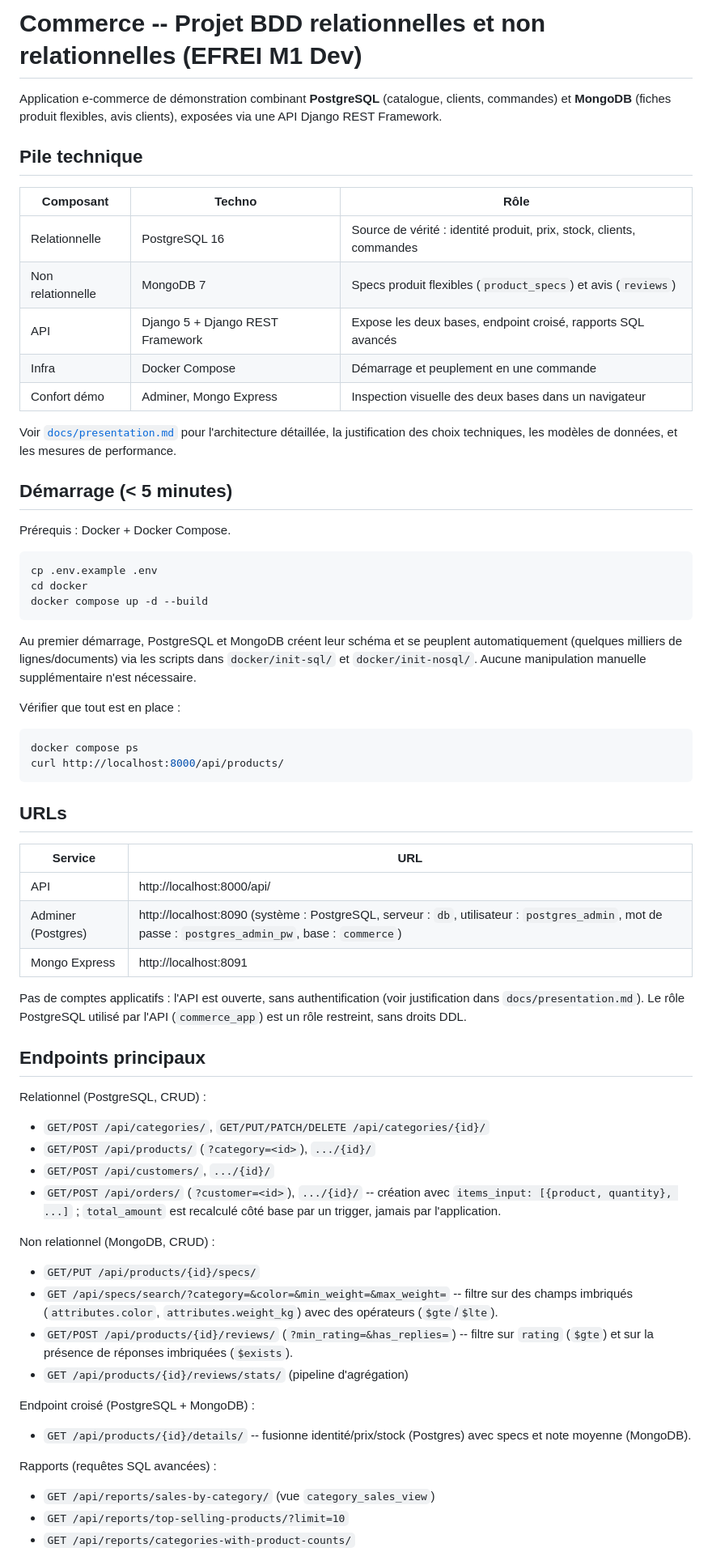
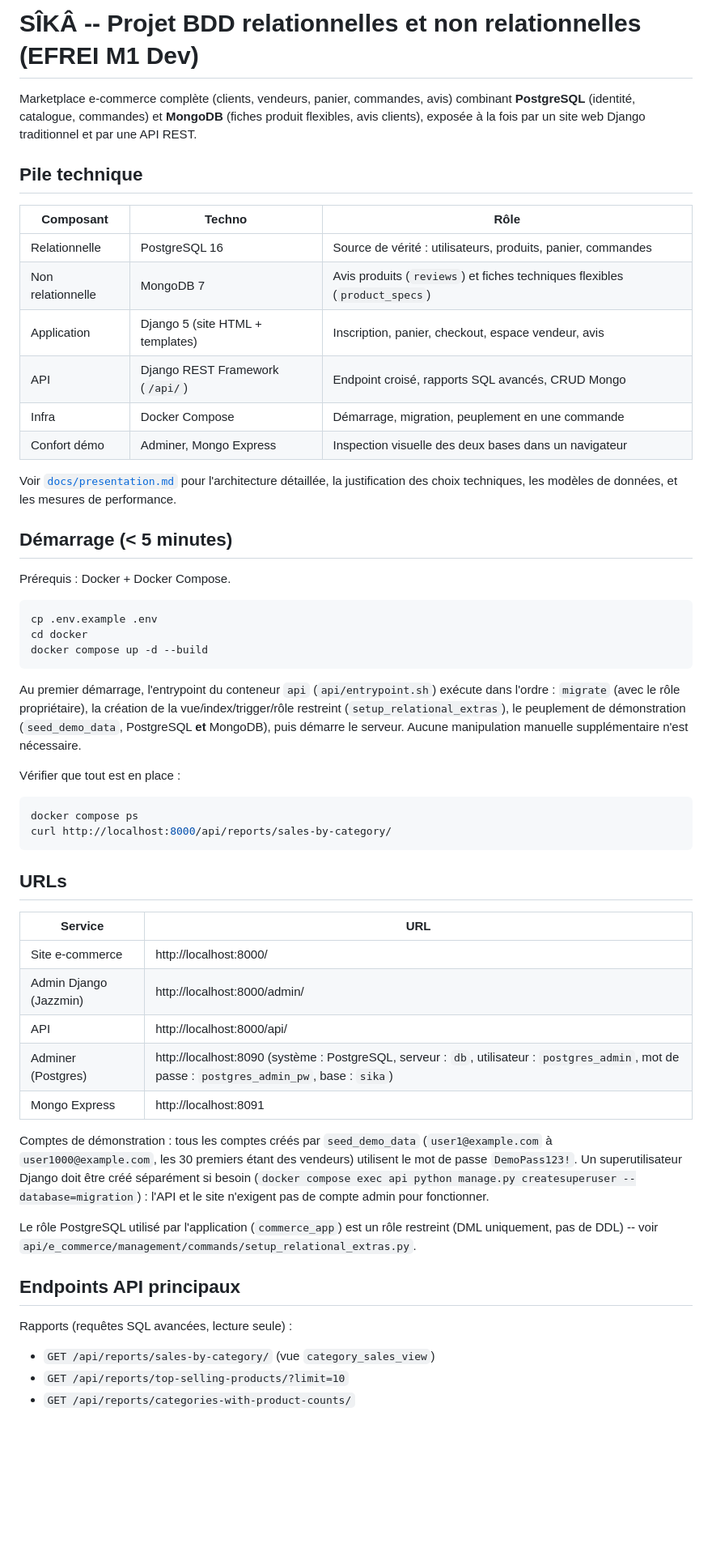
Before and after one commit to C2x0dy2/BDD, a Markdown page: README.md, the part around one of its changes. Shown at 81% size. GitHub-like rendering; blank space fills up the shorter version.

````diff
--- a/README.md
+++ b/README.md
@@ -1,17 +1,19 @@
-# Commerce -- Projet BDD relationnelles et non relationnelles (EFREI M1 Dev)
+# SÎKÂ -- Projet BDD relationnelles et non relationnelles (EFREI M1 Dev)
 
-Application e-commerce de démonstration combinant **PostgreSQL** (catalogue,
-clients, commandes) et **MongoDB** (fiches produit flexibles, avis clients),
-exposées via une API Django REST Framework.
+Marketplace e-commerce complète (clients, vendeurs, panier, commandes, avis)
+combinant **PostgreSQL** (identité, catalogue, commandes) et **MongoDB**
+(fiches produit flexibles, avis clients), exposée à la fois par un site
+web Django traditionnel et par une API REST.
 
 ## Pile technique
 
 | Composant       | Techno                                   | Rôle |
 |-----------------|-------------------------------------------|------|
-| Relationnelle   | PostgreSQL 16                              | Source de vérité : identité produit, prix, stock, clients, commandes |
-| Non relationnelle | MongoDB 7                                | Specs produit flexibles (`product_specs`) et avis (`reviews`) |
-| API             | Django 5 + Django REST Framework           | Expose les deux bases, endpoint croisé, rapports SQL avancés |
-| Infra           | Docker Compose                             | Démarrage et peuplement en une commande |
+| Relationnelle   | PostgreSQL 16                              | Source de vérité : utilisateurs, produits, panier, commandes |
+| Non relationnelle | MongoDB 7                                | Avis produits (`reviews`) et fiches techniques flexibles (`product_specs`) |
+| Application     | Django 5 (site HTML + templates)           | Inscription, panier, checkout, espace vendeur, avis |
+| API             | Django REST Framework (`/api/`)            | Endpoint croisé, rapports SQL avancés, CRUD Mongo |
+| Infra           | Docker Compose                             | Démarrage, migration, peuplement en une commande |
 | Confort démo    | Adminer, Mongo Express                     | Inspection visuelle des deux bases dans un navigateur |
 
 Voir [`docs/presentation.md`](docs/presentation.md) pour l'architecture détaillée,
@@ -28,55 +30,44 @@ cd docker
 docker compose up -d --build
 ```
 
-Au premier démarrage, PostgreSQL et MongoDB créent leur schéma et se peuplent
-automatiquement (quelques milliers de lignes/documents) via les scripts dans
-`docker/init-sql/` et `docker/init-nosql/`. Aucune manipulation manuelle
-supplémentaire n'est nécessaire.
+Au premier démarrage, l'entrypoint du conteneur `api`
+(`api/entrypoint.sh`) exécute dans l'ordre : `migrate` (avec le rôle
+propriétaire), la création de la vue/index/trigger/rôle restreint
+(`setup_relational_extras`), le peuplement de démonstration
+(`seed_demo_data`, PostgreSQL **et** MongoDB), puis démarre le serveur.
+Aucune manipulation manuelle supplémentaire n'est nécessaire.
 
 Vérifier que tout est en place :
 
 ```bash
 docker compose ps
-curl http://localhost:8000/api/products/
+curl http://localhost:8000/api/reports/sales-by-category/
 ```
 
 ## URLs
 
 | Service        | URL                              |
 |----------------|-----------------------------------|
+| Site e-commerce | http://localhost:8000/            |
+| Admin Django (Jazzmin) | http://localhost:8000/admin/ |
 | API            | http://localhost:8000/api/        |
-| Adminer (Postgres) | http://localhost:8090 (système : PostgreSQL, serveur : `db`, utilisateur : `postgres_admin`, mot de passe : `postgres_admin_pw`, base : `commerce`) |
+| Adminer (Postgres) | http://localhost:8090 (système : PostgreSQL, serveur : `db`, utilisateur : `postgres_admin`, mot de passe : `postgres_admin_pw`, base : `sika`) |
 | Mongo Express  | http://localhost:8091             |
 
-Pas de comptes applicatifs : l'API est ouverte, sans authentification (voir
-justification dans `docs/presentation.md`). Le rôle PostgreSQL utilisé par
-l'API (`commerce_app`) est un rôle restreint, sans droits DDL.
+Comptes de démonstration : tous les comptes créés par `seed_demo_data`
+(`user1@example.com` à `user1000@example.com`, les 30 premiers étant des
+vendeurs) utilisent le mot de passe `DemoPass123!`. Un superutilisateur
+Django doit être créé séparément si besoin (`docker compose exec api
+python manage.py createsuperuser --database=migration`) : l'API et le
+site n'exigent pas de compte admin pour fonctionner.
 
-## Endpoints principaux
+Le rôle PostgreSQL utilisé par l'application (`commerce_app`) est un rôle
+restreint (DML uniquement, pas de DDL) -- voir
+`api/e_commerce/management/commands/setup_relational_extras.py`.
 
-Relationnel (PostgreSQL, CRUD) :
-- `GET/POST /api/categories/`, `GET/PUT/PATCH/DELETE /api/categories/{id}/`
-- `GET/POST /api/products/` (`?category=<id>`), `.../{id}/`
-- `GET/POST /api/customers/`, `.../{id}/`
-- `GET/POST /api/orders/` (`?customer=<id>`), `.../{id}/` -- création avec
-  `items_input: [{product, quantity}, ...]` ; `total_amount` est recalculé
-  côté base par un trigger, jamais par l'application.
+## Endpoints API principaux
 
-Non relationnel (MongoDB, CRUD) :
-- `GET/PUT /api/products/{id}/specs/`
-- `GET /api/specs/search/?category=&color=&min_weight=&max_weight=` -- filtre
-  sur des champs imbriqués (`attributes.color`, `attributes.weight_kg`) avec
-  des opérateurs (`$gte`/`$lte`).
-- `GET/POST /api/products/{id}/reviews/` (`?min_rating=&has_replies=`) --
-  filtre sur `rating` (`$gte`) et sur la présence de réponses imbriquées
-  (`$exists`).
-- `GET /api/products/{id}/reviews/stats/` (pipeline d'agrégation)
-
-Endpoint croisé (PostgreSQL + MongoDB) :
-- `GET /api/products/{id}/details/` -- fusionne identité/prix/stock (Postgres)
-  avec specs et note moyenne (MongoDB).
-
-Rapports (requêtes SQL avancées) :
+Rapports (requêtes SQL avancées, lecture seule) :
 - `GET /api/reports/sales-by-category/` (vue `category_sales_view`)
 - `GET /api/reports/top-selling-products/?limit=10`
 - `GET /api/reports/categories-with-product-counts/`
````
Also changed, not shown: other parts of README.md (+22 -8 lines), docs/presentation.md (+247 -216 lines).
